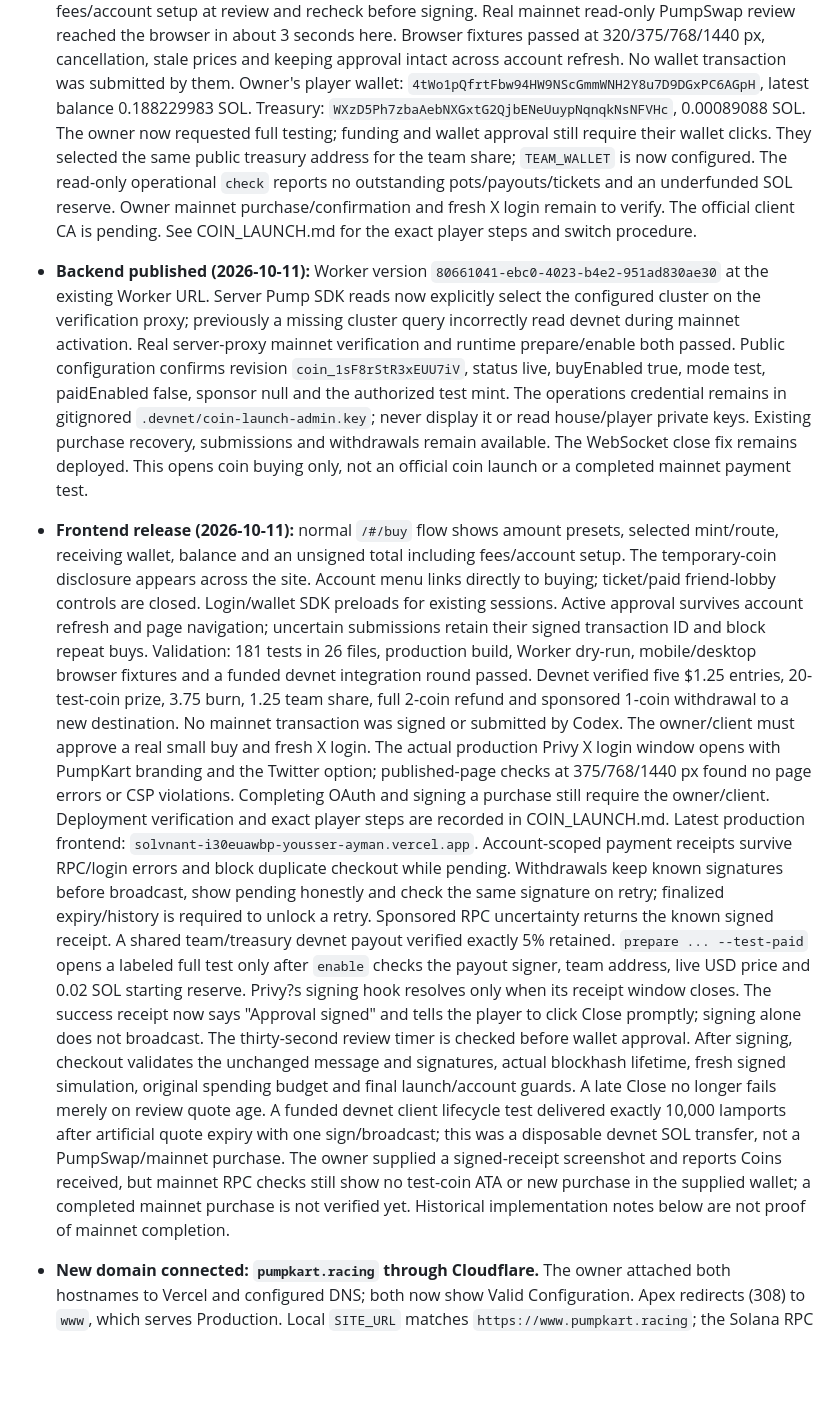
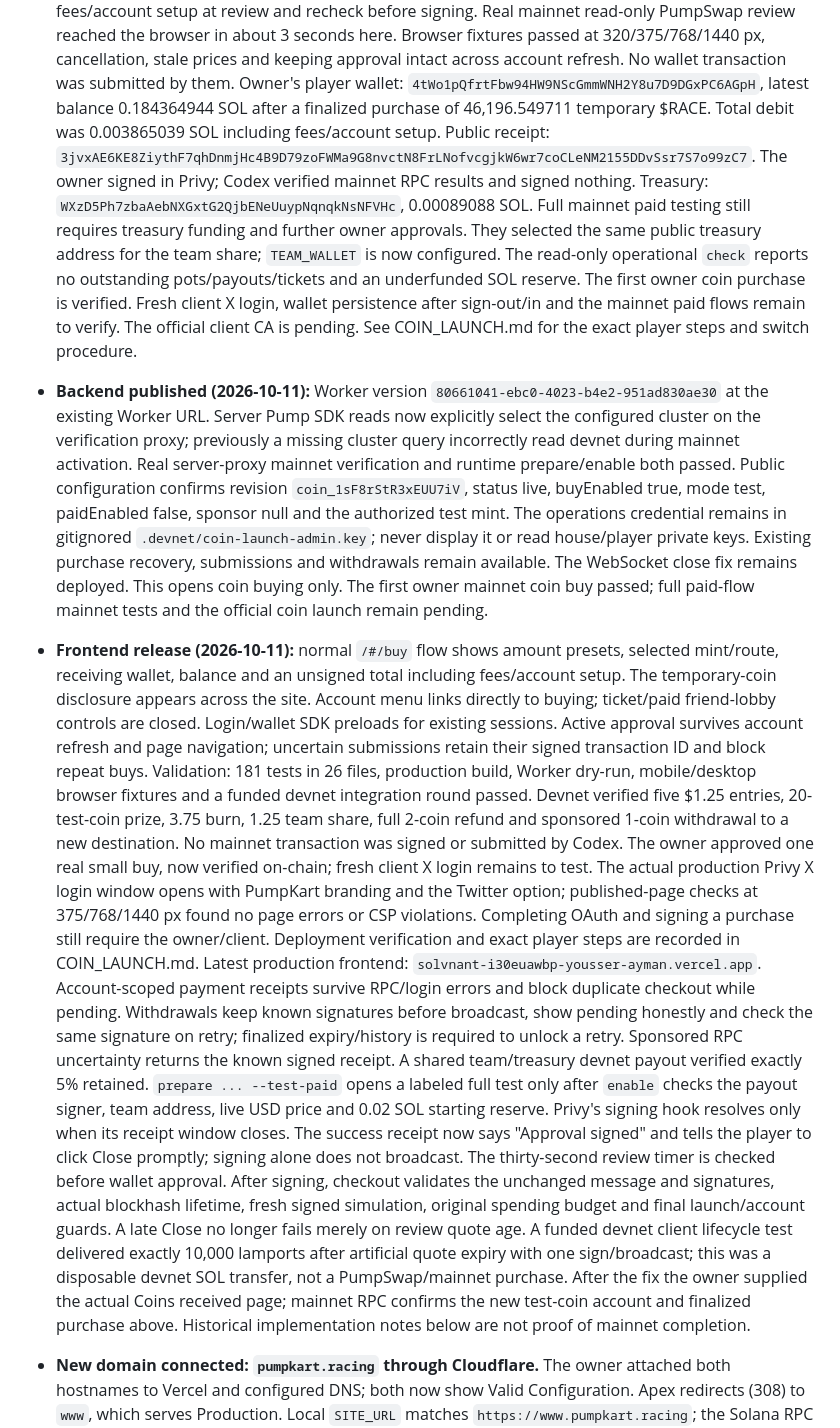
Before and after one commit to yderaoui/solvnant, a Markdown page: HANDOFF.md, the part around the change. Rendered like a GitHub page; blank space fills up the shorter version.

```diff
--- a/HANDOFF.md
+++ b/HANDOFF.md
@@ -49,12 +49,17 @@ KOL shown as a racer.
   Browser fixtures passed at 320/375/768/1440 px, cancellation, stale prices and keeping
   approval intact across account refresh. No wallet transaction was submitted by them.
   Owner's player wallet: `4tWo1pQfrtFbw94HW9NScGmmWNH2Y8u7D9DGxPC6AGpH`, latest
-  balance 0.188229983 SOL. Treasury: `WXzD5Ph7zbaAebNXGxtG2QjbENeUuypNqnqkNsNFVHc`,
-  0.00089088 SOL. The owner now requested full testing; funding and wallet approval
-  still require their wallet clicks. They selected the same public treasury address
+  balance 0.184364944 SOL after a finalized purchase of 46,196.549711 temporary $RACE.
+  Total debit was 0.003865039 SOL including fees/account setup. Public receipt:
+  `3jvxAE6KE8ZiythF7qhDnmjHc4B9D79zoFWMa9G8nvctN8FrLNofvcgjkW6wr7coCLeNM2155DDvSsr7S7o99zC7`.
+  The owner signed in Privy; Codex verified mainnet RPC results and signed nothing.
+  Treasury: `WXzD5Ph7zbaAebNXGxtG2QjbENeUuypNqnqkNsNFVHc`, 0.00089088 SOL.
+  Full mainnet paid testing still requires treasury funding and further owner approvals.
+  They selected the same public treasury address
   for the team share; `TEAM_WALLET` is now configured. The read-only operational
   `check` reports no outstanding pots/payouts/tickets and an underfunded SOL reserve.
-  Owner mainnet purchase/confirmation and fresh X login remain to verify. The official
+  The first owner coin purchase is verified. Fresh client X login, wallet persistence
+  after sign-out/in and the mainnet paid flows remain to verify. The official
   client CA is pending. See COIN_LAUNCH.md for the exact player steps and switch procedure.
 
 - **Backend published (2026-10-11):** Worker version
@@ -67,7 +72,8 @@ KOL shown as a racer.
   The operations credential remains in gitignored `.devnet/coin-launch-admin.key`;
   never display it or read house/player private keys. Existing purchase recovery,
   submissions and withdrawals remain available. The WebSocket close fix remains deployed.
-  This opens coin buying only, not an official coin launch or a completed mainnet payment test.
+  This opens coin buying only. The first owner mainnet coin buy passed; full paid-flow
+  mainnet tests and the official coin launch remain pending.
 
 - **Frontend release (2026-10-11):** normal `/#/buy` flow shows amount presets, selected
   mint/route, receiving wallet, balance and an unsigned total including fees/account setup.
@@ -79,7 +85,8 @@ KOL shown as a racer.
   browser fixtures and a funded devnet integration round passed. Devnet verified five
   $1.25 entries, 20-test-coin prize, 3.75 burn, 1.25 team share, full 2-coin refund and
   sponsored 1-coin withdrawal to a new destination. No mainnet transaction was signed
-  or submitted by Codex. The owner/client must approve a real small buy and fresh X login.
+  or submitted by Codex. The owner approved one real small buy, now verified on-chain;
+  fresh client X login remains to test.
   The actual production Privy X login window opens with PumpKart branding and the
   Twitter option; published-page checks at 375/768/1440 px found no page errors or CSP
   violations. Completing OAuth and signing a purchase still require the owner/client.
@@ -92,7 +99,7 @@ KOL shown as a racer.
   receipt. A shared team/treasury devnet payout verified exactly 5% retained.
   `prepare ... --test-paid` opens a labeled full test only after `enable` checks
   the payout signer, team address, live USD price and 0.02 SOL starting reserve.
-  Privy?s signing hook resolves only when its receipt window closes. The success
+  Privy's signing hook resolves only when its receipt window closes. The success
   receipt now says "Approval signed" and tells the player to click Close promptly;
   signing alone does not broadcast. The thirty-second review timer is checked before
   wallet approval. After signing, checkout validates the unchanged message and signatures,
@@ -100,9 +107,8 @@ KOL shown as a racer.
   launch/account guards. A late Close no longer fails merely on review quote age.
   A funded devnet client lifecycle test delivered exactly 10,000 lamports after artificial
   quote expiry with one sign/broadcast; this was a disposable devnet SOL transfer, not
-  a PumpSwap/mainnet purchase. The owner supplied a signed-receipt screenshot and reports
-  Coins received, but mainnet RPC checks still show no test-coin ATA or new purchase
-  in the supplied wallet; a completed mainnet purchase is not verified yet.
+  a PumpSwap/mainnet purchase. After the fix the owner supplied the actual Coins received
+  page; mainnet RPC confirms the new test-coin account and finalized purchase above.
   Historical implementation notes below are not proof of mainnet completion.
 
 - **New domain connected: `pumpkart.racing` through Cloudflare.** The owner attached
```
Also changed, not shown: COIN_LAUNCH.md (+17 -6 lines).
